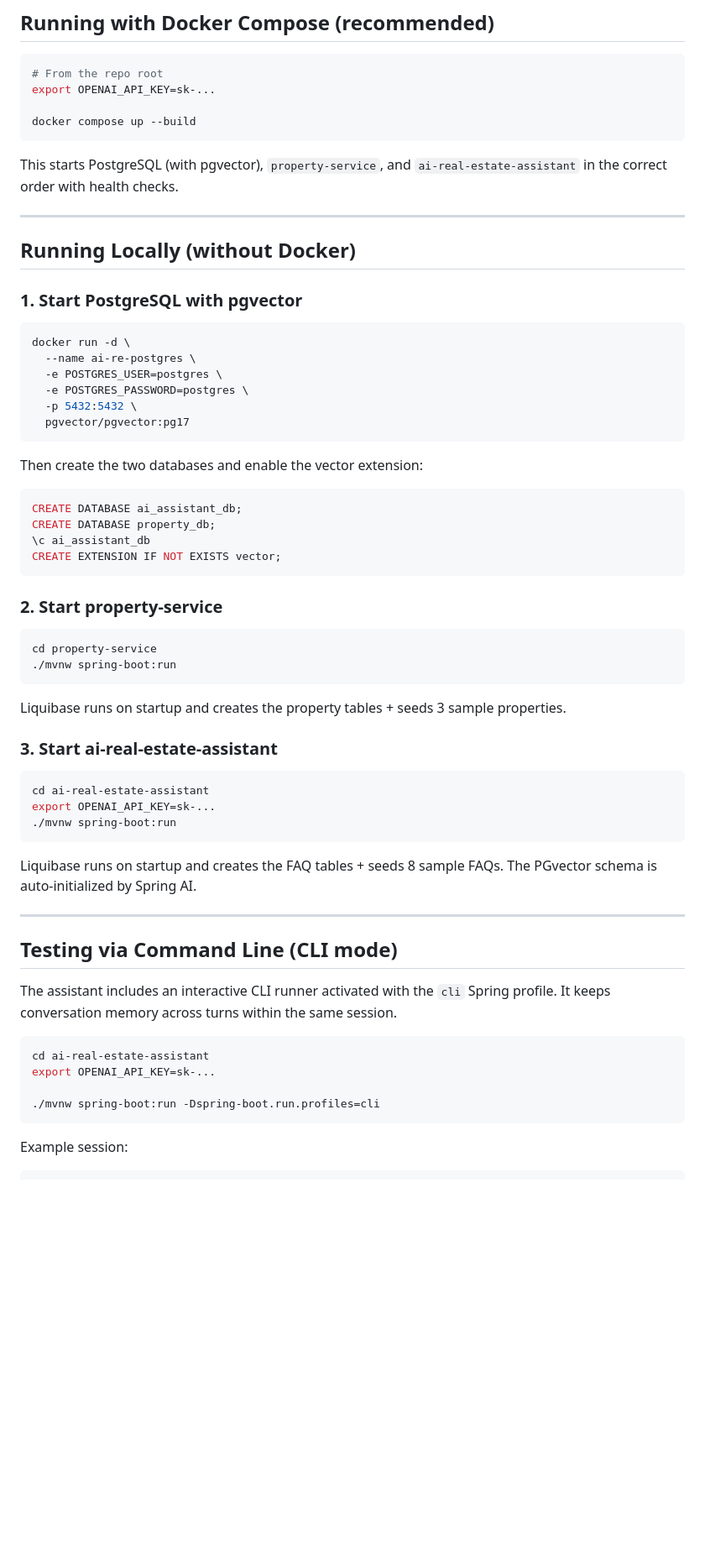
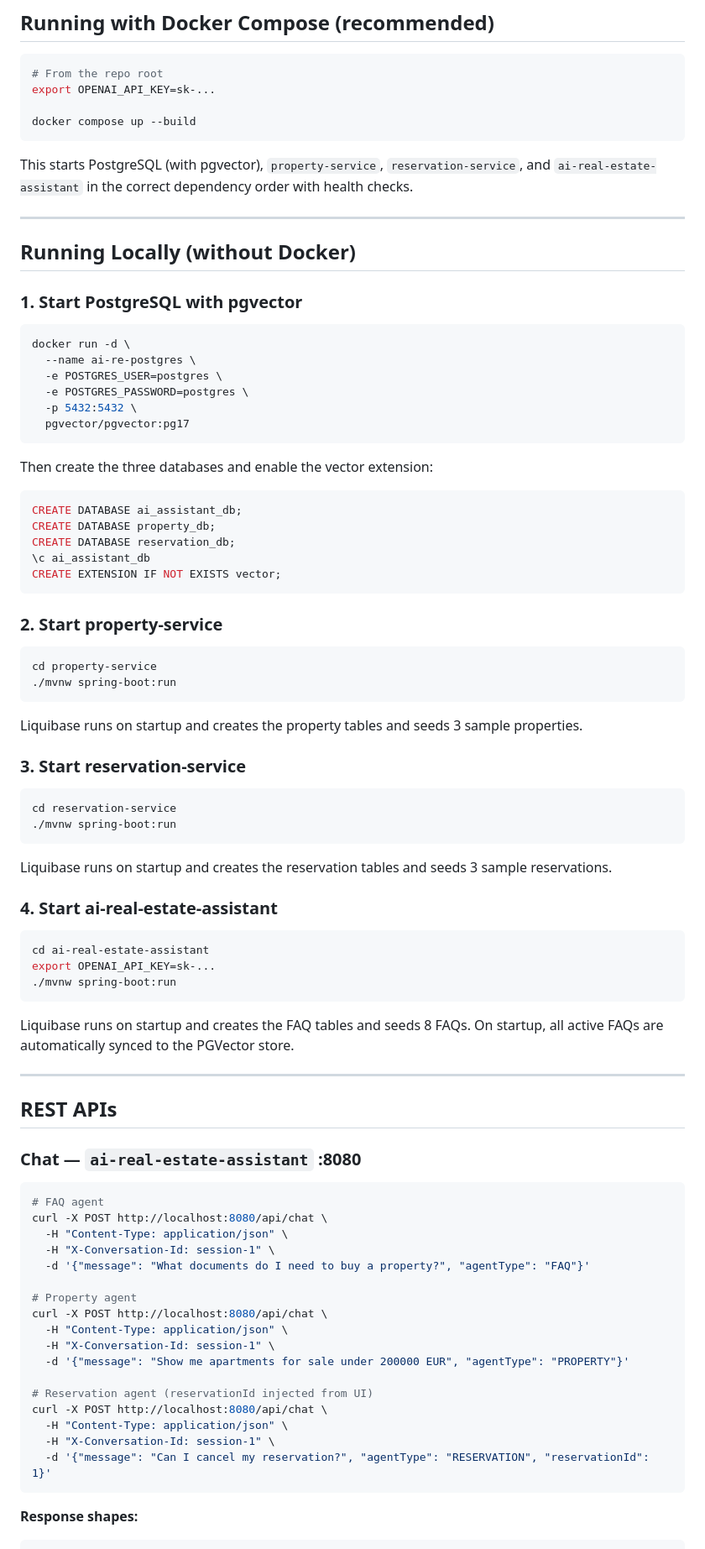
Before and after one commit to dejvis06/ai-real-estate-assistant, a Markdown page: README.md, the part around one of its changes. Shown at 84% size. Drawn GitHub-style; blank space fills up the shorter version.

````diff
--- a/README.md
+++ b/README.md
@@ -83,7 +132,7 @@ export OPENAI_API_KEY=sk-...
 docker compose up --build
 ```
 
-This starts PostgreSQL (with pgvector), `property-service`, and `ai-real-estate-assistant` in the correct order with health checks.
+This starts PostgreSQL (with pgvector), `property-service`, `reservation-service`, and `ai-real-estate-assistant` in the correct dependency order with health checks.
 
 ---
 
@@ -100,11 +149,12 @@ docker run -d \
   pgvector/pgvector:pg17
 ```
 
-Then create the two databases and enable the vector extension:
+Then create the three databases and enable the vector extension:
 
 ```sql
 CREATE DATABASE ai_assistant_db;
 CREATE DATABASE property_db;
+CREATE DATABASE reservation_db;
 \c ai_assistant_db
 CREATE EXTENSION IF NOT EXISTS vector;
 ```
@@ -116,9 +166,18 @@ cd property-service
 ./mvnw spring-boot:run
 ```
 
-Liquibase runs on startup and creates the property tables + seeds 3 sample properties.
+Liquibase runs on startup and creates the property tables and seeds 3 sample properties.
 
-### 3. Start ai-real-estate-assistant
+### 3. Start reservation-service
+
+```bash
+cd reservation-service
+./mvnw spring-boot:run
+```
+
+Liquibase runs on startup and creates the reservation tables and seeds 3 sample reservations.
+
+### 4. Start ai-real-estate-assistant
 
 ```bash
 cd ai-real-estate-assistant
@@ -126,20 +185,33 @@ export OPENAI_API_KEY=sk-...
 ./mvnw spring-boot:run
 ```
 
-Liquibase runs on startup and creates the FAQ tables + seeds 8 sample FAQs. The PGvector schema is auto-initialized by Spring AI.
+Liquibase runs on startup and creates the FAQ tables and seeds 8 FAQs. On startup, all active FAQs are automatically synced to the PGVector store.
 
 ---
 
-## Testing via Command Line (CLI mode)
+## REST APIs
 
-The assistant includes an interactive CLI runner activated with the `cli` Spring profile. It keeps conversation memory across turns within the same session.
+### Chat — `ai-real-estate-assistant` :8080
 
 ```bash
-cd ai-real-estate-assistant
-export OPENAI_API_KEY=sk-...
+# FAQ agent
+curl -X POST http://localhost:8080/api/chat \
+  -H "Content-Type: application/json" \
+  -H "X-Conversation-Id: session-1" \
+  -d '{"message": "What documents do I need to buy a property?", "agentType": "FAQ"}'
 
-./mvnw spring-boot:run -Dspring-boot.run.profiles=cli
+# Property agent
+curl -X POST http://localhost:8080/api/chat \
+  -H "Content-Type: application/json" \
+  -H "X-Conversation-Id: session-1" \
+  -d '{"message": "Show me apartments for sale under 200000 EUR", "agentType": "PROPERTY"}'
+
+# Reservation agent (reservationId injected from UI)
+curl -X POST http://localhost:8080/api/chat \
+  -H "Content-Type: application/json" \
+  -H "X-Conversation-Id: session-1" \
+  -d '{"message": "Can I cancel my reservation?", "agentType": "RESERVATION", "reservationId": 1}'
 ```
 
-Example session:
+**Response shapes:**
 
````
Also changed, not shown: other parts of README.md (+162 -102 lines).
